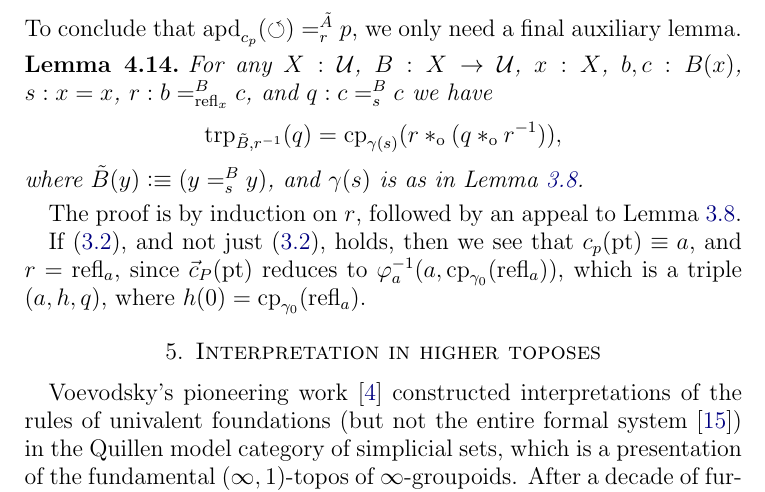
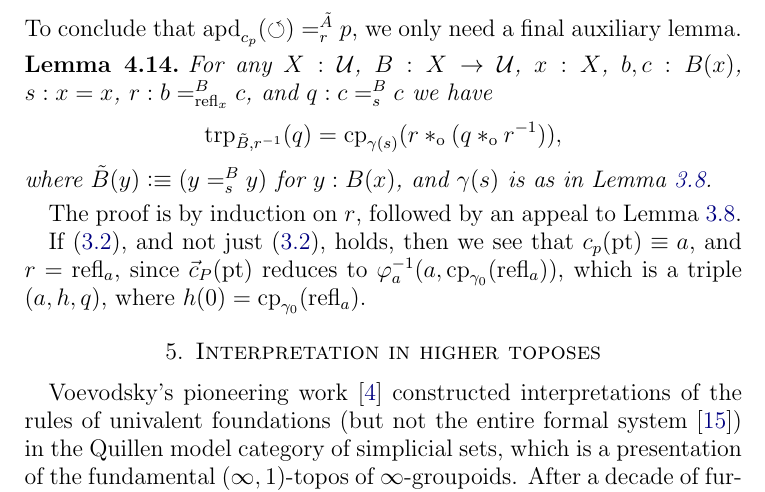
Before and after one commit to marcbezem/ZTors, a LaTeX paper (ZTors.tex): part of page 21 of 27, cut so that both start at the same text. Compiled offline with pdfLaTeX.

Commit message:
one more annotation

```diff
--- a/ZTors.tex
+++ b/ZTors.tex
@@ -1330,7 +1330,7 @@ a final auxiliary lemma.
     \trp{\tilde B,r^{-1}}(q) =
     \cp{\gamma(s)}(r \cto (q \cto r^{-1})),
   \]
-  where $\tilde B(y) \defeq (y =^B_s y)$,
+  where $\tilde B(y) \defeq (y =^B_s y)$ for $y:B(x)$,
   and $\gamma(s)$ is as in~\cref{lem:unitlaw-change-path}.
 \end{lemma}
 The proof is by induction on $r$, followed by an appeal
```
